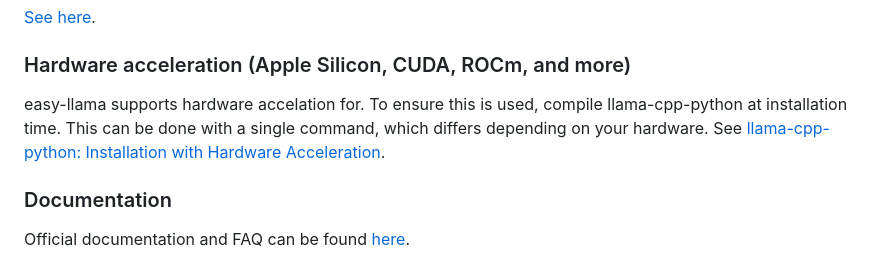
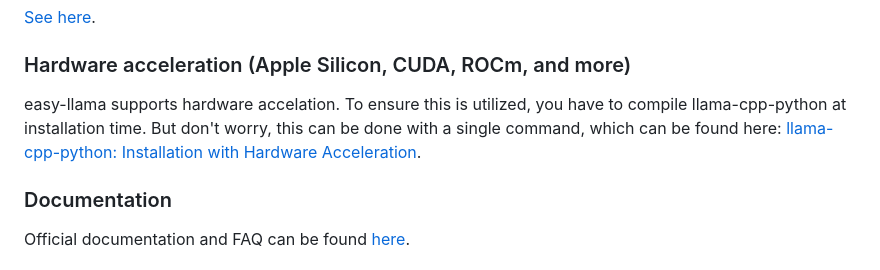
Before and after one commit to ddh0/easy-llama, a Markdown page: README.md, the part around the change. GitHub-like rendering.

```diff
--- a/README.md
+++ b/README.md
@@ -37,7 +37,7 @@ easy-llama supports all the same models as the underlying llama-cpp-python, most
 [See here](https://github.com/ddh0/easy-llama/blob/main/RECOMMENDATIONS.md).
 
 ### Hardware acceleration (Apple Silicon, CUDA, ROCm, and more)
-easy-llama supports hardware accelation for. To ensure this is used, compile llama-cpp-python at installation time. This can be done with a single command, which differs depending on your hardware. See [llama-cpp-python: Installation with Hardware Acceleration](https://github.com/abetlen/llama-cpp-python/tree/v0.2.11#installation-with-hardware-acceleration).
+easy-llama supports hardware accelation. To ensure this is utilized, you have to compile llama-cpp-python at installation time. But don't worry, this can be done with a single command, which can be found here: [llama-cpp-python: Installation with Hardware Acceleration](https://github.com/abetlen/llama-cpp-python/tree/v0.2.11#installation-with-hardware-acceleration).
 
 ### Documentation
 Official documentation and FAQ can be found [here](https://github.com/ddh0/easy-llama/blob/main/docs.md).
```
